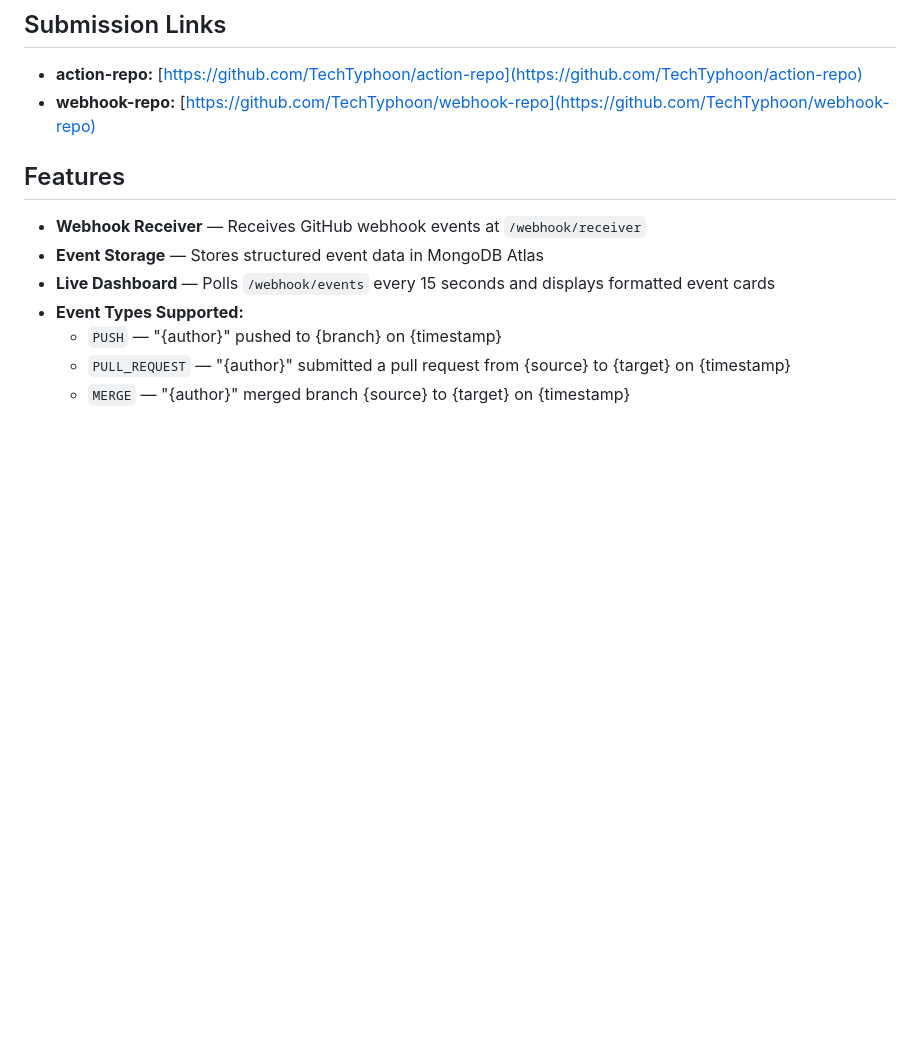
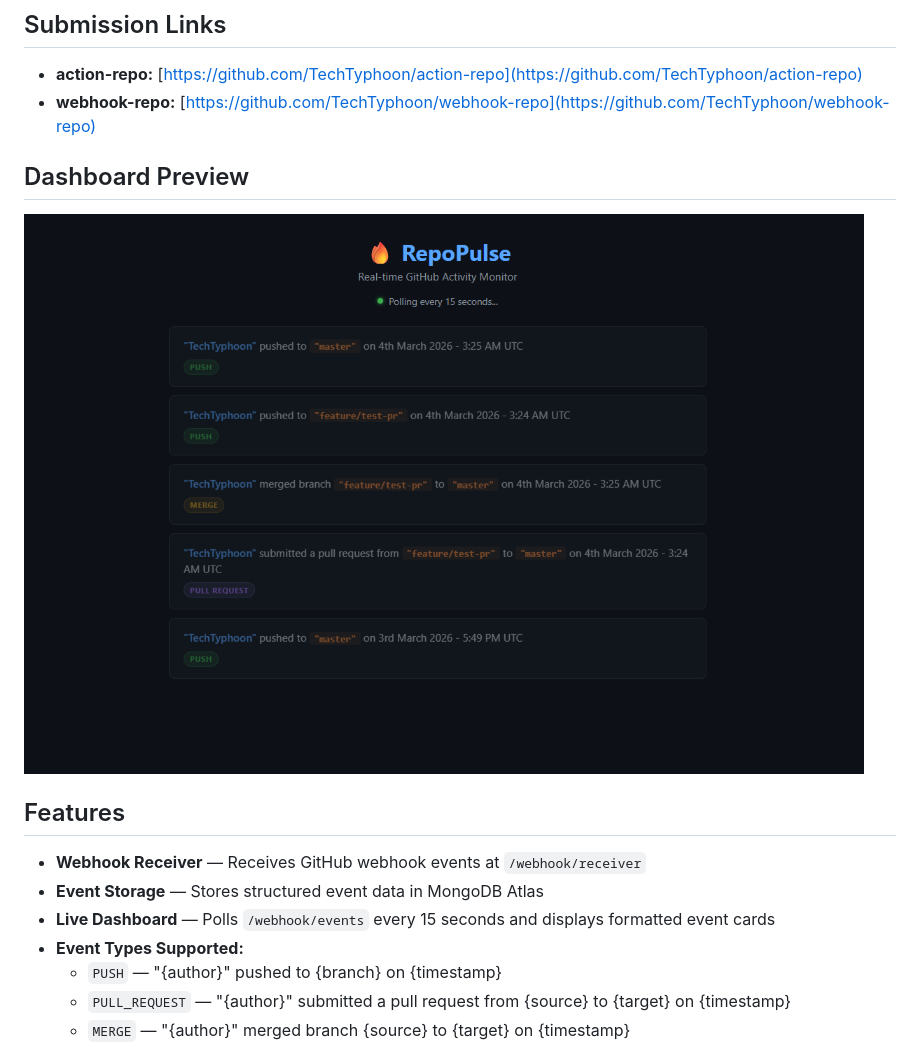
Before and after one commit to TechTyphoon/webhook-repo, a Markdown page: README.md, the part around the change. GitHub-like rendering; pictures changed too: screenshot.png (added); blank space fills up the shorter version.

Commit message:
Add dashboard screenshot to README

```diff
--- a/README.md
+++ b/README.md
@@ -6,6 +6,10 @@ A Flask-based GitHub webhook receiver that listens for repository events (Push,
 
 - **action-repo:** [https://github.com/TechTyphoon/action-repo](https://github.com/TechTyphoon/action-repo)
 - **webhook-repo:** [https://github.com/TechTyphoon/webhook-repo](https://github.com/TechTyphoon/webhook-repo)
+
+## Dashboard Preview
+
+![RepoPulse Dashboard](screenshot.png)
 
 ## Features
 
```
